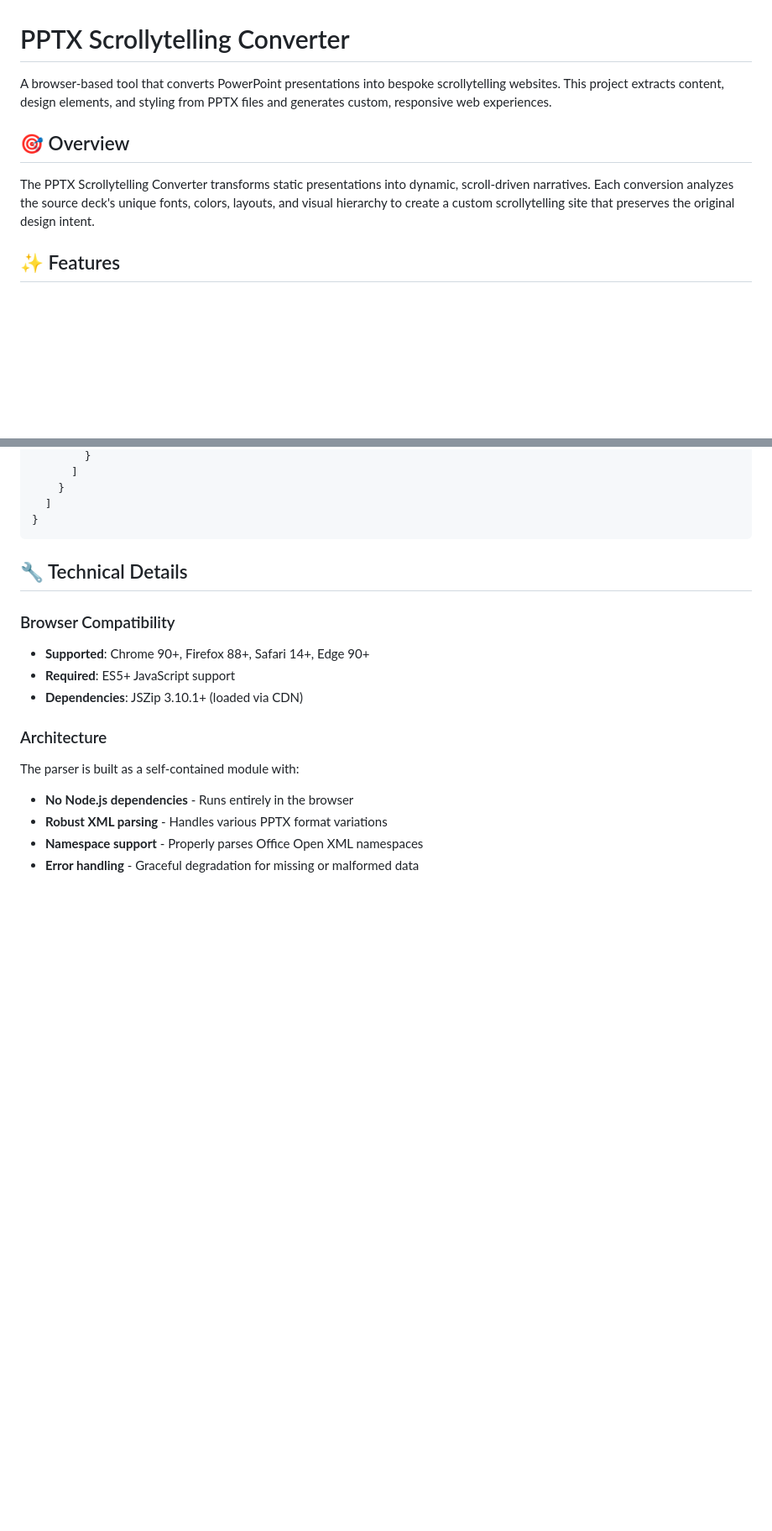
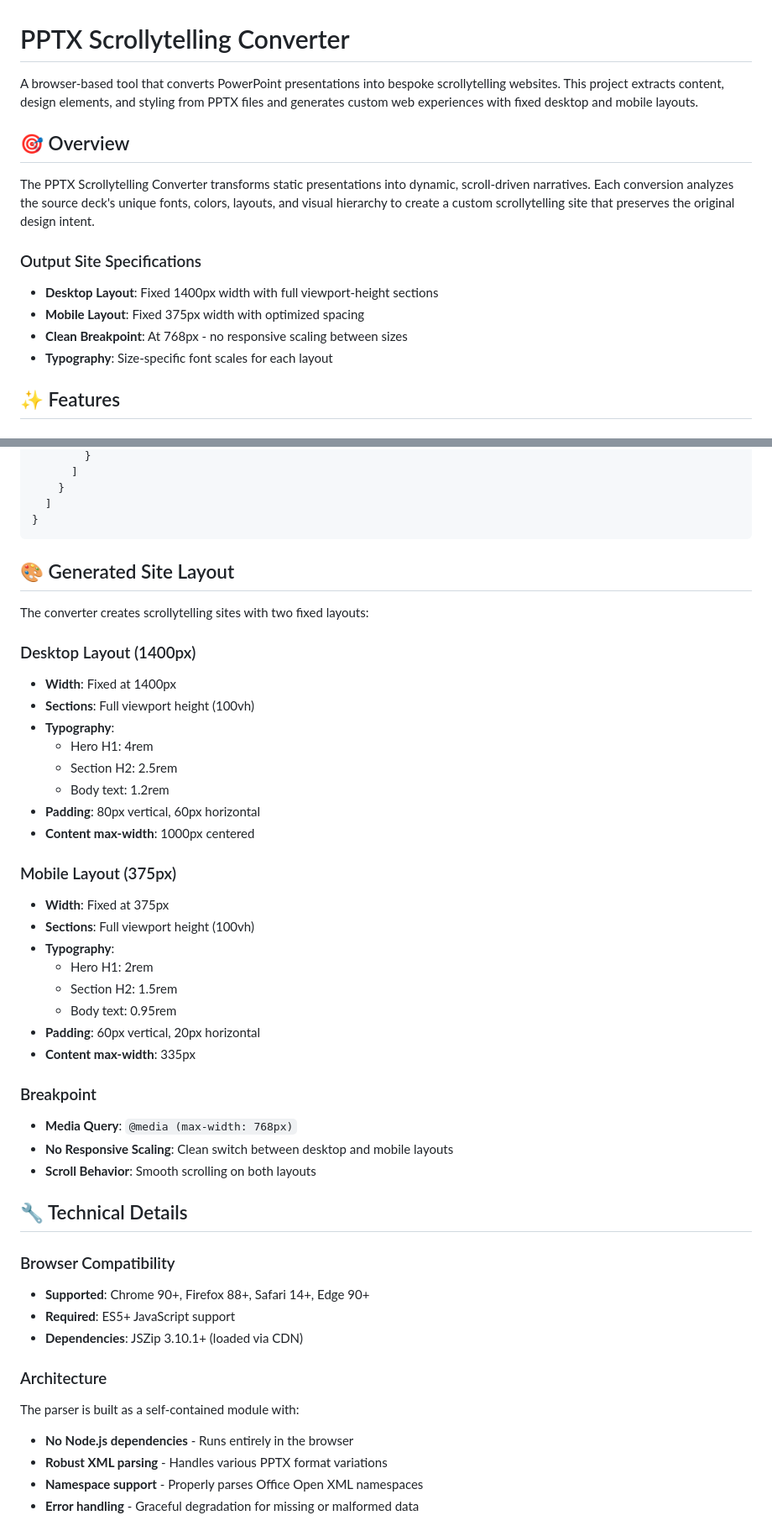
Before and after one commit to TheGaf/pptx-scrollytelling-converter, a Markdown page: README.md, 2 parts joined by grey strips. Shown at 84% size. GitHub-like rendering; blank space fills up the shorter version.

Commit message:
Update README with fixed layout specifications and add layout documentation
Co-authored-by: TheGaf <207912286+TheGaf@users.noreply.github.com>

````diff
--- a/README.md
+++ b/README.md
@@ -1,10 +1,17 @@
 # PPTX Scrollytelling Converter
 
-A browser-based tool that converts PowerPoint presentations into bespoke scrollytelling websites. This project extracts content, design elements, and styling from PPTX files and generates custom, responsive web experiences.
+A browser-based tool that converts PowerPoint presentations into bespoke scrollytelling websites. This project extracts content, design elements, and styling from PPTX files and generates custom web experiences with fixed desktop and mobile layouts.
 
 ## 🎯 Overview
 
 The PPTX Scrollytelling Converter transforms static presentations into dynamic, scroll-driven narratives. Each conversion analyzes the source deck's unique fonts, colors, layouts, and visual hierarchy to create a custom scrollytelling site that preserves the original design intent.
+
+### Output Site Specifications
+
+- **Desktop Layout**: Fixed 1400px width with full viewport-height sections
+- **Mobile Layout**: Fixed 375px width with optimized spacing
+- **Clean Breakpoint**: At 768px - no responsive scaling between sizes
+- **Typography**: Size-specific font scales for each layout
 
 ## ✨ Features
 
@@ -161,6 +173,35 @@ The parser generates a clean JSON model with the following structure:
   ]
 }
 ```
+
+## 🎨 Generated Site Layout
+
+The converter creates scrollytelling sites with two fixed layouts:
+
+### Desktop Layout (1400px)
+- **Width**: Fixed at 1400px
+- **Sections**: Full viewport height (100vh)
+- **Typography**:
+  - Hero H1: 4rem
+  - Section H2: 2.5rem
+  - Body text: 1.2rem
+- **Padding**: 80px vertical, 60px horizontal
+- **Content max-width**: 1000px centered
+
+### Mobile Layout (375px)
+- **Width**: Fixed at 375px
+- **Sections**: Full viewport height (100vh)
+- **Typography**:
+  - Hero H1: 2rem
+  - Section H2: 1.5rem
+  - Body text: 0.95rem
+- **Padding**: 60px vertical, 20px horizontal
+- **Content max-width**: 335px
+
+### Breakpoint
+- **Media Query**: `@media (max-width: 768px)`
+- **No Responsive Scaling**: Clean switch between desktop and mobile layouts
+- **Scroll Behavior**: Smooth scrolling on both layouts
 
 ## 🔧 Technical Details
 
````
Also changed, not shown: other parts of README.md (+5 -0 lines).
